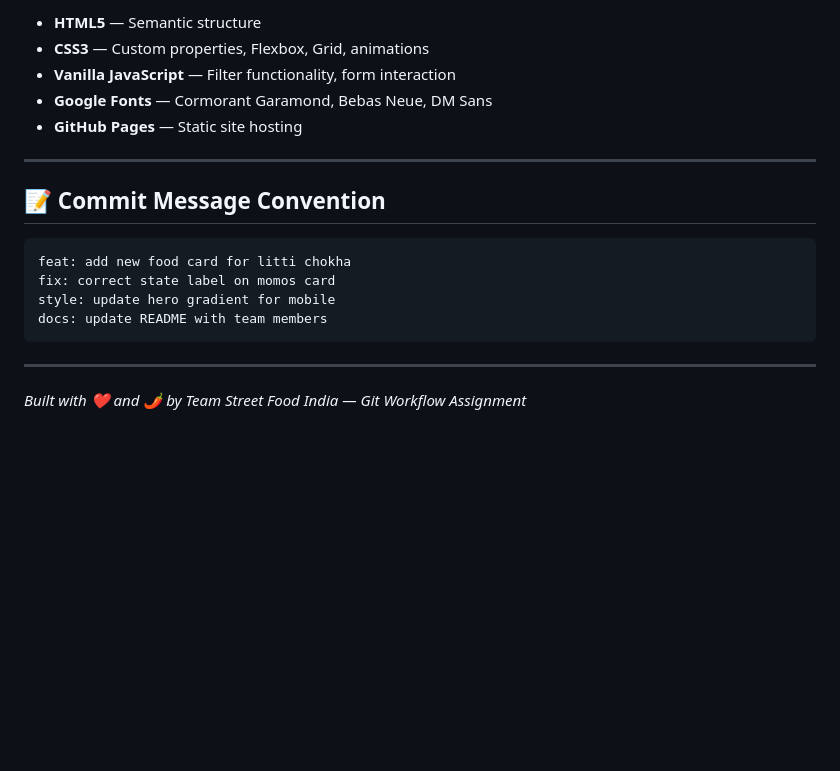
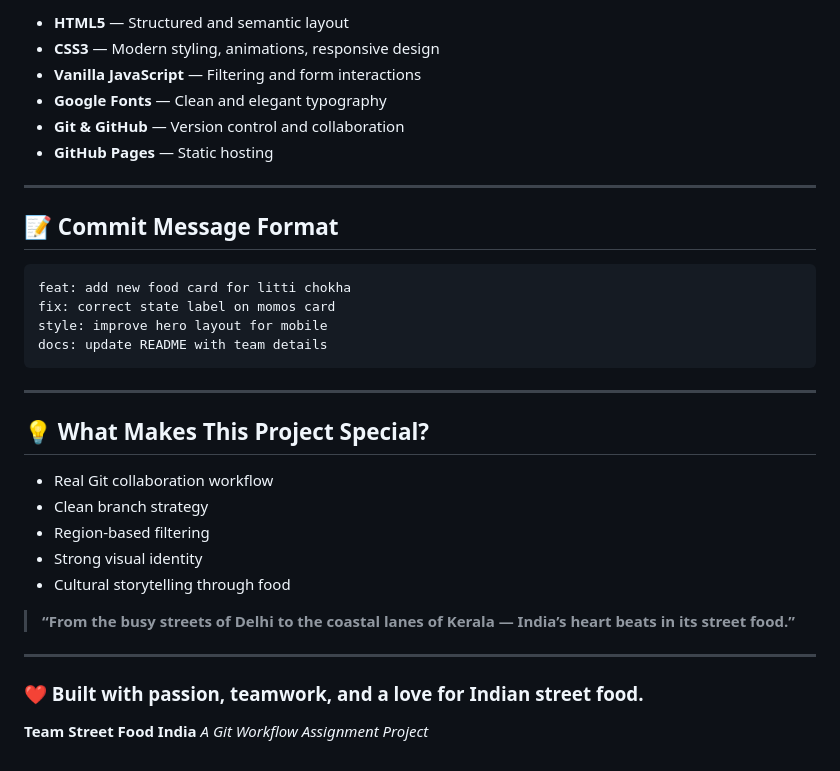
Before and after one commit to SanthoshiRavi/street-foods-india, a Markdown page: README.md, the part around one of its changes. Drawn GitHub-style; blank space fills up the shorter version.

````diff
--- a/README.md
+++ b/README.md
@@ -148,21 +169,37 @@ Or use VS Code Live Server extension for hot reload.
 
-- **HTML5** — Semantic structure
-- **CSS3** — Custom properties, Flexbox, Grid, animations
-- **Vanilla JavaScript** — Filter functionality, form interaction
-- **Google Fonts** — Cormorant Garamond, Bebas Neue, DM Sans
-- **GitHub Pages** — Static site hosting
+* **HTML5** — Structured and semantic layout
+* **CSS3** — Modern styling, animations, responsive design
+* **Vanilla JavaScript** — Filtering and form interactions
+* **Google Fonts** — Clean and elegant typography
+* **Git & GitHub** — Version control and collaboration
+* **GitHub Pages** — Static hosting
 
 ---
 
-## 📝 Commit Message Convention
+## 📝 Commit Message Format
 
 ```
 feat: add new food card for litti chokha
 fix: correct state label on momos card
-style: update hero gradient for mobile
-docs: update README with team members
+style: improve hero layout for mobile
+docs: update README with team details
 ```
 
 ---
 
-*Built with ❤️ and 🌶️ by Team Street Food India — Git Workflow Assignment*
+## 💡 What Makes This Project Special?
+
+* Real Git collaboration workflow
+* Clean branch strategy
+* Region-based filtering
+* Strong visual identity
+* Cultural storytelling through food
+
+> **“From the busy streets of Delhi to the coastal lanes of Kerala — India’s heart beats in its street food.”**
+
+---
+
+### ❤️ Built with passion, teamwork, and a love for Indian street food.
+
+**Team Street Food India**
+*A Git Workflow Assignment Project*
````
Also changed, not shown: other parts of README.md (+98 -77 lines).
